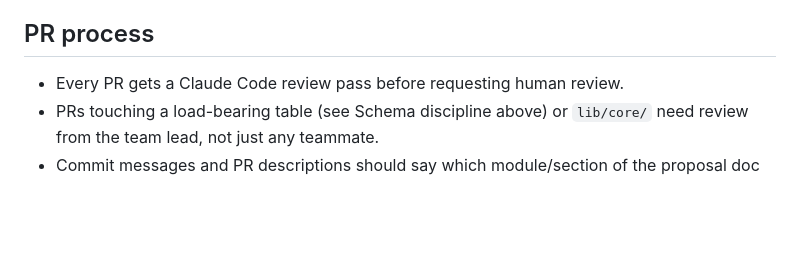
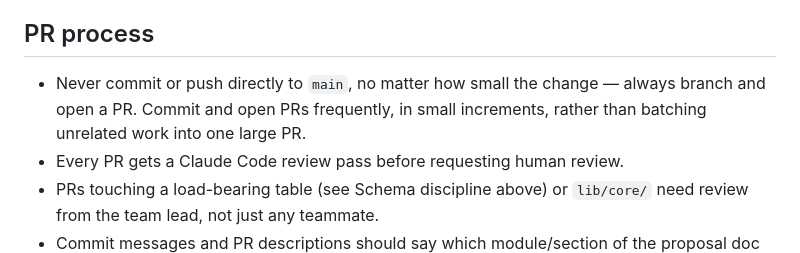
Before and after one commit to doraoffice-design/DORA, a Markdown page: CLAUDE.md, the part around the change. GitHub-like rendering; blank space fills up the shorter version.

Commit message:
Document: never push directly to main, always PR (however small)
Codifies the team's git workflow: branch + PR for every change, no
matter how small, with frequent small PRs preferred over batching
unrelated work into one large one.

```diff
--- a/CLAUDE.md
+++ b/CLAUDE.md
@@ -47,6 +47,7 @@ Do not build backend logic for a module ahead of its UI sign-off, and do not tre
 
 ## PR process
 
+- Never commit or push directly to `main`, no matter how small the change — always branch and open a PR. Commit and open PRs frequently, in small increments, rather than batching unrelated work into one large PR.
 - Every PR gets a Claude Code review pass before requesting human review.
 - PRs touching a load-bearing table (see Schema discipline above) or `lib/core/` need review from the team lead, not just any teammate.
 - Commit messages and PR descriptions should say which module/section of the proposal doc the change implements (e.g., "Section 2.4 — disbursement approval workflow").
```
